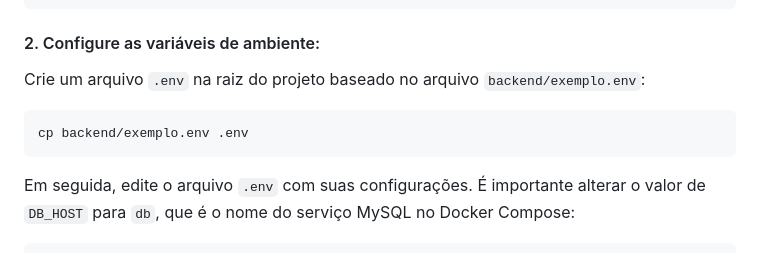
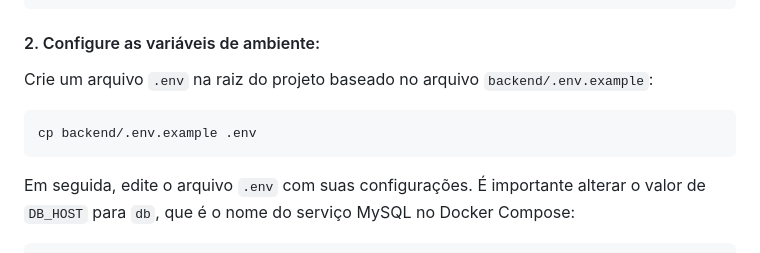
Before and after one commit to guilhermekameoka/PDS1, a Markdown page: readme.md, the part around the change. Rendered like a GitHub page.

Commit message:
fix: Update environment variable setup instructions in documentation

````diff
--- a/readme.md
+++ b/readme.md
@@ -217,10 +217,10 @@ cd PDS1
 ```
 
 #### 2. Configure as variáveis de ambiente:
-Crie um arquivo `.env` na raiz do projeto baseado no arquivo `backend/exemplo.env`:
+Crie um arquivo `.env` na raiz do projeto baseado no arquivo `backend/.env.example`:
 
 ```sh
-cp backend/exemplo.env .env
+cp backend/.env.example .env
 ```
 
 Em seguida, edite o arquivo `.env` com suas configurações. É importante alterar o valor de `DB_HOST` para `db`, que é o nome do serviço MySQL no Docker Compose:
````
